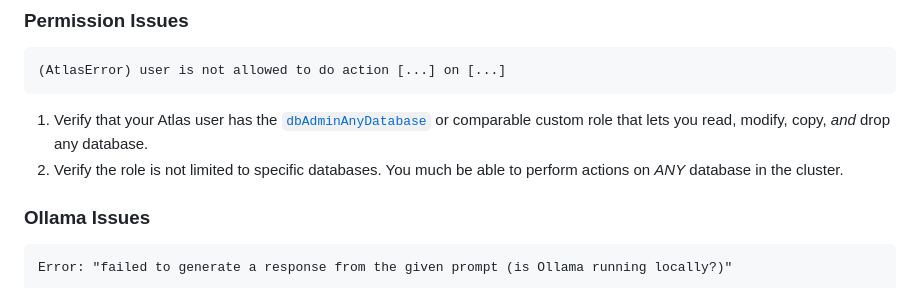
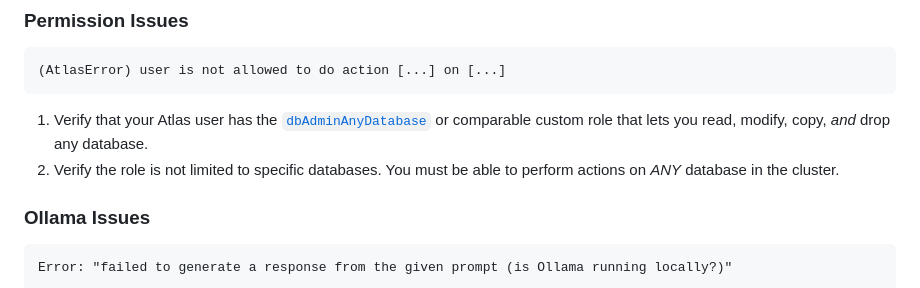
Before and after one commit to mongodb/code-example-tooling, a Markdown page: audit/gdcd/README.md, the part around the change. Rendered like a GitHub page.

Commit message:
Update README.md
Fix typo

```diff
--- a/audit/gdcd/README.md
+++ b/audit/gdcd/README.md
@@ -132,7 +132,7 @@ long-running program (~1-2hrs ).
    [`dbAdminAnyDatabase`](https://www.mongodb.com/docs/manual/reference/built-in-roles/#mongodb-authrole-dbAdmin)
    or comparable custom role that lets you read, modify, copy, _and_
    drop any database.
-2. Verify the role is not limited to specific databases. You much be able
+2. Verify the role is not limited to specific databases. You must be able
    to perform actions on _ANY_ database in the cluster.
 
 ### Ollama Issues
```
